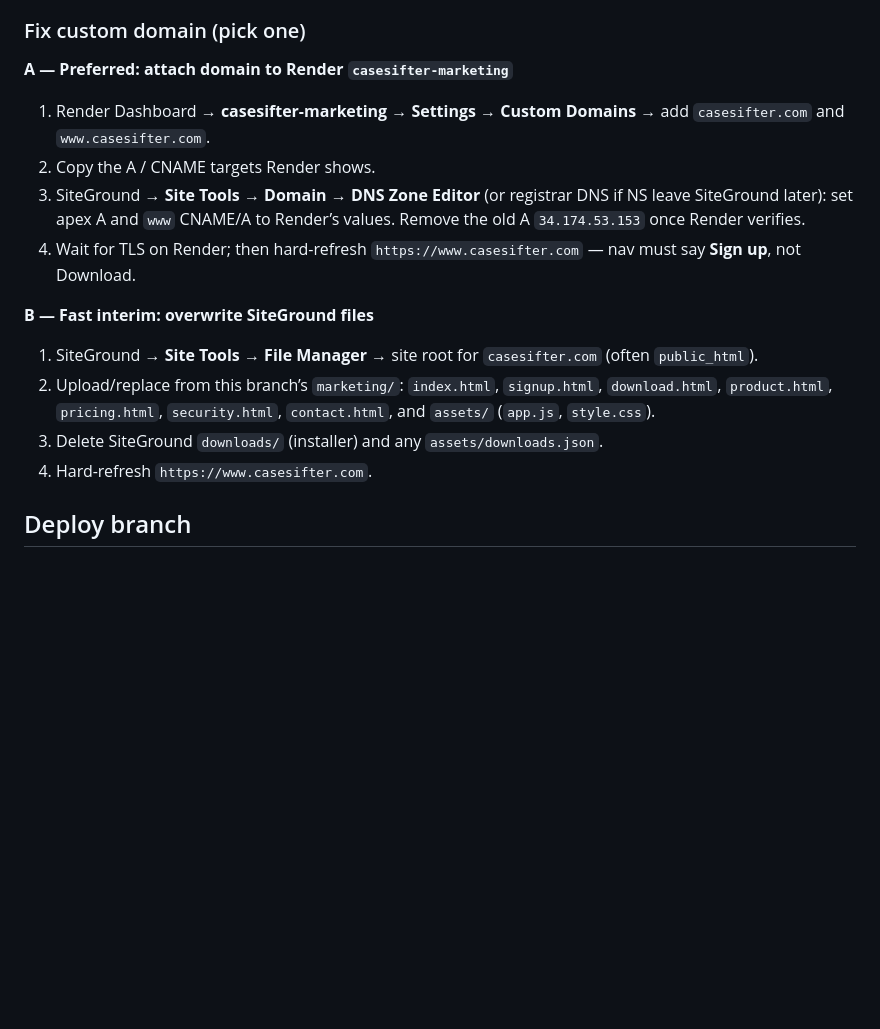
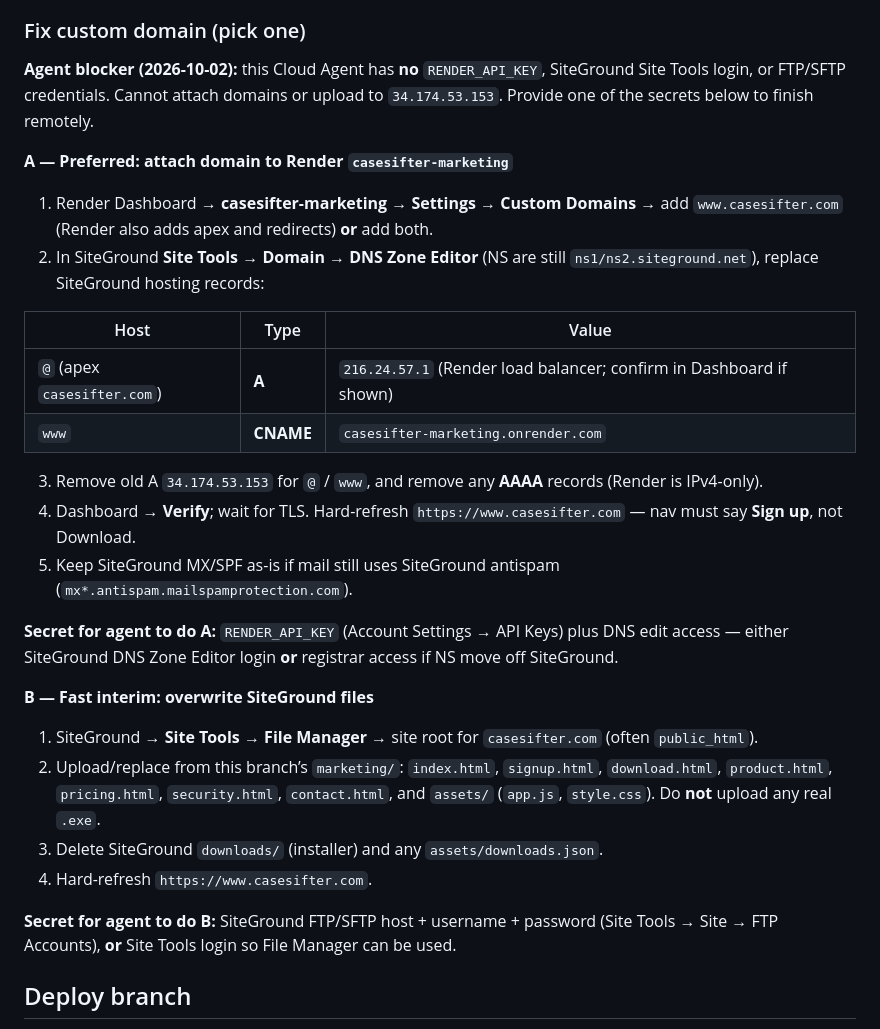
Before and after one commit to D3c3ntraliz3d/casesifter-alex-render, a Markdown page: docs/RENDER_HYBRID.md, the part around the change. Rendered like a GitHub page; blank space fills up the shorter version.

Commit message:
docs: exact DNS cutover records + deploy credential blocker
Spell out Render A/CNAME targets for casesifter.com/www and the
secrets needed (RENDER_API_KEY or SiteGround FTP) so www can leave
the stale SiteGround Download host.

Co-authored-by: johnnyg123456 <johnnyg123456@users.noreply.github.com>

```diff
--- a/docs/RENDER_HYBRID.md
+++ b/docs/RENDER_HYBRID.md
@@ -39,17 +39,30 @@ Scratch disk only if needed for in-flight jobs; do not treat it as permanent cas
 
 ### Fix custom domain (pick one)
 
+**Agent blocker (2026-10-02):** this Cloud Agent has **no** `RENDER_API_KEY`, SiteGround Site Tools login, or FTP/SFTP credentials. Cannot attach domains or upload to `34.174.53.153`. Provide one of the secrets below to finish remotely.
+
 **A — Preferred: attach domain to Render `casesifter-marketing`**
-1. Render Dashboard → **casesifter-marketing** → **Settings** → **Custom Domains** → add `casesifter.com` and `www.casesifter.com`.
-2. Copy the A / CNAME targets Render shows.
-3. SiteGround → **Site Tools** → **Domain** → **DNS Zone Editor** (or registrar DNS if NS leave SiteGround later): set apex A and `www` CNAME/A to Render’s values. Remove the old A `34.174.53.153` once Render verifies.
-4. Wait for TLS on Render; then hard-refresh `https://www.casesifter.com` — nav must say **Sign up**, not Download.
+1. Render Dashboard → **casesifter-marketing** → **Settings** → **Custom Domains** → add `www.casesifter.com` (Render also adds apex and redirects) **or** add both.
+2. In SiteGround **Site Tools → Domain → DNS Zone Editor** (NS are still `ns1/ns2.siteground.net`), replace SiteGround hosting records:
+
+| Host | Type | Value |
+|---|---|---|
+| `@` (apex `casesifter.com`) | **A** | `216.24.57.1` (Render load balancer; confirm in Dashboard if shown) |
+| `www` | **CNAME** | `casesifter-marketing.onrender.com` |
+
+3. Remove old A `34.174.53.153` for `@` / `www`, and remove any **AAAA** records (Render is IPv4-only).
+4. Dashboard → **Verify**; wait for TLS. Hard-refresh `https://www.casesifter.com` — nav must say **Sign up**, not Download.
+5. Keep SiteGround MX/SPF as-is if mail still uses SiteGround antispam (`mx*.antispam.mailspamprotection.com`).
+
+**Secret for agent to do A:** `RENDER_API_KEY` (Account Settings → API Keys) plus DNS edit access — either SiteGround DNS Zone Editor login **or** registrar access if NS move off SiteGround.
 
 **B — Fast interim: overwrite SiteGround files**
 1. SiteGround → **Site Tools** → **File Manager** → site root for `casesifter.com` (often `public_html`).
-2. Upload/replace from this branch’s `marketing/`: `index.html`, `signup.html`, `download.html`, `product.html`, `pricing.html`, `security.html`, `contact.html`, and `assets/` (`app.js`, `style.css`).
+2. Upload/replace from this branch’s `marketing/`: `index.html`, `signup.html`, `download.html`, `product.html`, `pricing.html`, `security.html`, `contact.html`, and `assets/` (`app.js`, `style.css`). Do **not** upload any real `.exe`.
 3. Delete SiteGround `downloads/` (installer) and any `assets/downloads.json`.
 4. Hard-refresh `https://www.casesifter.com`.
+
+**Secret for agent to do B:** SiteGround FTP/SFTP host + username + password (Site Tools → Site → FTP Accounts), **or** Site Tools login so File Manager can be used.
 
 ## Deploy branch
 
```
Also changed, not shown: docs/HANDOFF.md (+1 -1 lines).
